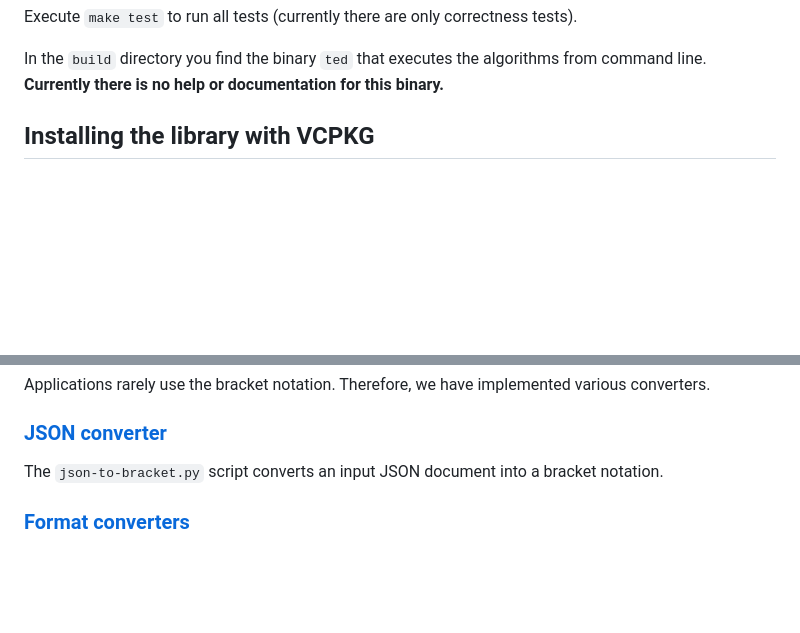
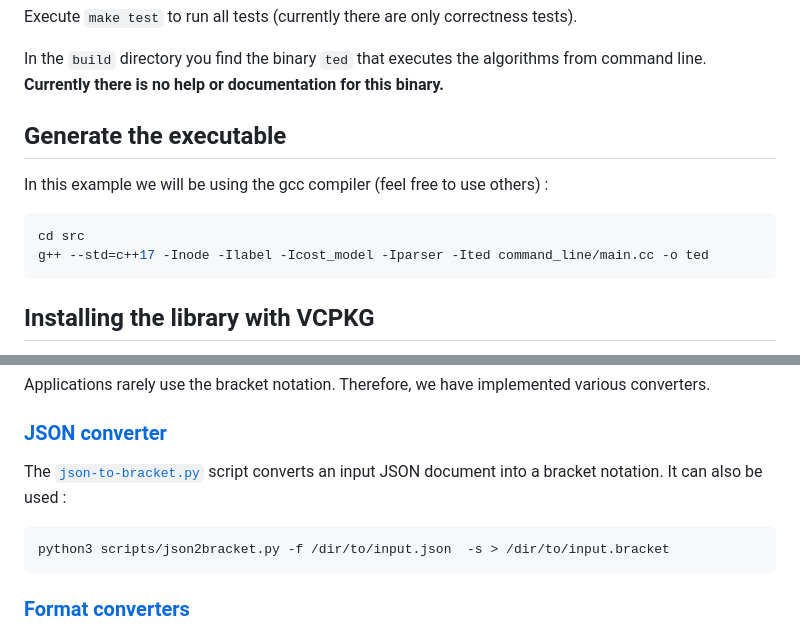
Before and after one commit to DatabaseGroup/tree-similarity, a Markdown page: README.md, 2 parts joined by grey strips. Rendered like a GitHub page; blank space fills up the shorter version.

````diff
--- a/README.md
+++ b/README.md
@@ -26,6 +26,13 @@ make
 Execute ``make test`` to run all tests (currently there are only correctness tests).
 
 In the ``build`` directory you find the binary ``ted`` that executes the algorithms from command line. **Currently there is no help or documentation for this binary.**
+
+## Generate the executable
+In this example we will be using the gcc compiler (feel free to use others) :
+```shell
+cd src
+g++ --std=c++17 -Inode -Ilabel -Icost_model -Iparser -Ited command_line/main.cc -o ted
+```
 
 ## Installing the library with VCPKG
 
@@ -64,7 +71,11 @@ Applications rarely use the bracket notation. Therefore, we have implemented var
 
 ### [JSON converter](https://frosch.cosy.sbg.ac.at/datasets/json/tools)
 
-The `json-to-bracket.py` script converts an input JSON document into a bracket notation.
+The [`json-to-bracket.py`](https://github.com/DatabaseGroup/jedi-datasets/blob/main/scripts/json2bracket.py) script converts an input JSON document into a bracket notation.
+It can also be used :
+```shell
+python3 scripts/json2bracket.py -f /dir/to/input.json  -s > /dir/to/input.bracket
+```
 
 ### [Format converters](https://github.com/DatabaseGroup/format_converters)
 
````
